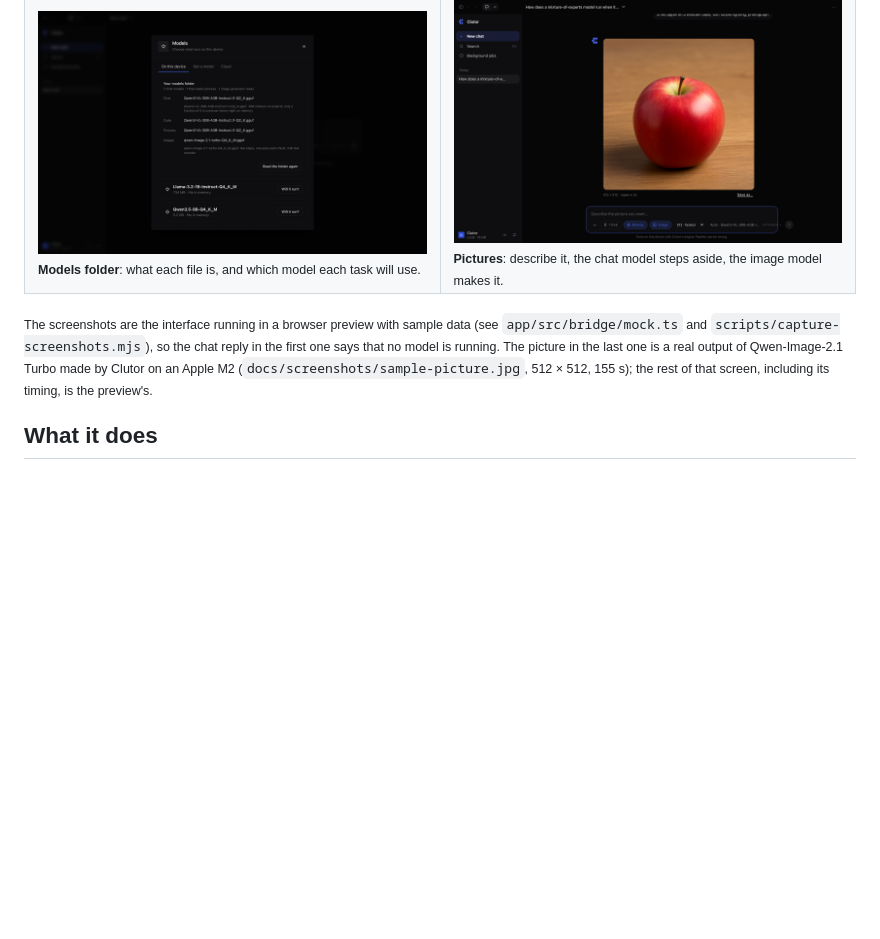
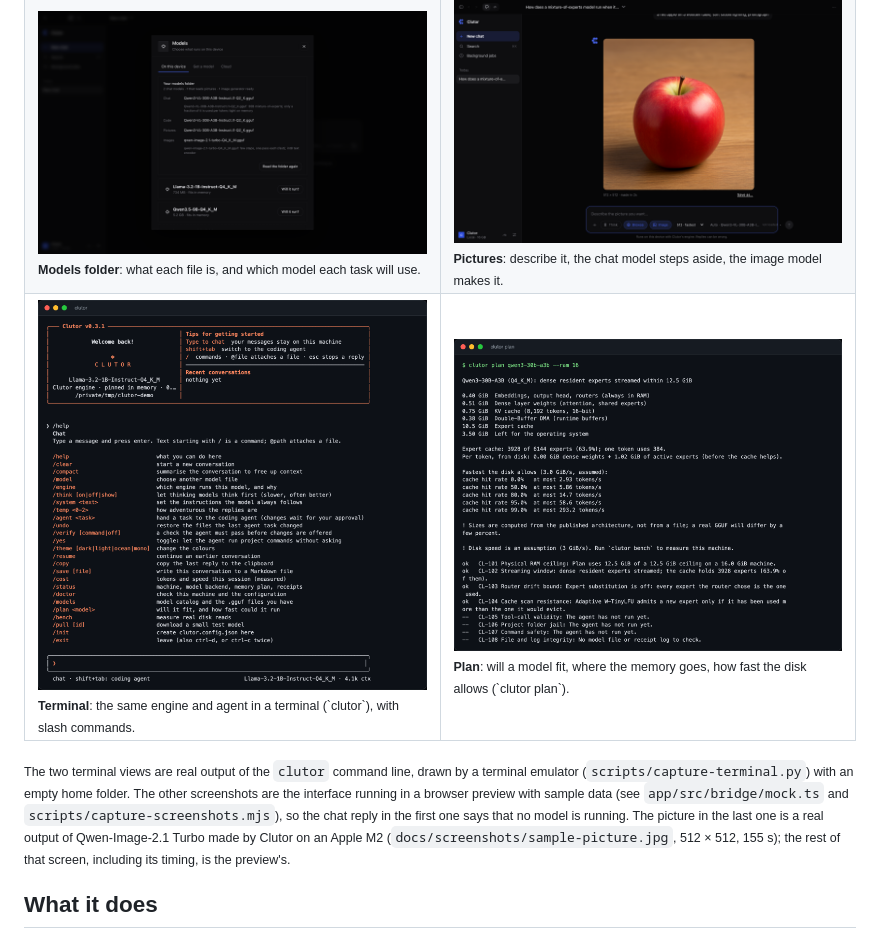
Before and after one commit to isagarpinninti/clutor, a Markdown page: README.md, the part around the change. Rendered like a GitHub page; pictures changed too: docs/screenshots/terminal-plan.png (added), docs/screenshots/terminal-ui.png (added); blank space fills up the shorter version.

Commit message:
README: new logo, terminal views, screenshots; scripts to regenerate the terminal pictures

```diff
--- a/README.md
+++ b/README.md
@@ -46,9 +46,13 @@ It has three parts:
 <td><img src="docs/screenshots/models-folder.png" alt="The models folder, understood"><br><sub><b>Models folder</b>: what each file is, and which model each task will use.</sub></td>
 <td><img src="docs/screenshots/image-generation.png" alt="Image generation"><br><sub><b>Pictures</b>: describe it, the chat model steps aside, the image model makes it.</sub></td>
 </tr>
+<tr>
+<td><img src="docs/screenshots/terminal-ui.png" alt="The terminal interface"><br><sub><b>Terminal</b>: the same engine and agent in a terminal (`clutor`), with slash commands.</sub></td>
+<td><img src="docs/screenshots/terminal-plan.png" alt="clutor plan"><br><sub><b>Plan</b>: will a model fit, where the memory goes, how fast the disk allows (`clutor plan`).</sub></td>
+</tr>
 </table>
 
-<sub>The screenshots are the interface running in a browser preview with sample data (see `app/src/bridge/mock.ts` and `scripts/capture-screenshots.mjs`), so the chat reply in the first one says that no model is running. The picture in the last one is a real output of Qwen-Image-2.1 Turbo made by Clutor on an Apple M2 (`docs/screenshots/sample-picture.jpg`, 512 × 512, 155 s); the rest of that screen, including its timing, is the preview's.</sub>
+<sub>The two terminal views are real output of the `clutor` command line, drawn by a terminal emulator (`scripts/capture-terminal.py`) with an empty home folder. The other screenshots are the interface running in a browser preview with sample data (see `app/src/bridge/mock.ts` and `scripts/capture-screenshots.mjs`), so the chat reply in the first one says that no model is running. The picture in the last one is a real output of Qwen-Image-2.1 Turbo made by Clutor on an Apple M2 (`docs/screenshots/sample-picture.jpg`, 512 × 512, 155 s); the rest of that screen, including its timing, is the preview's.</sub>
 
 ## What it does
 
```
Also changed, not shown: 3 other files.
